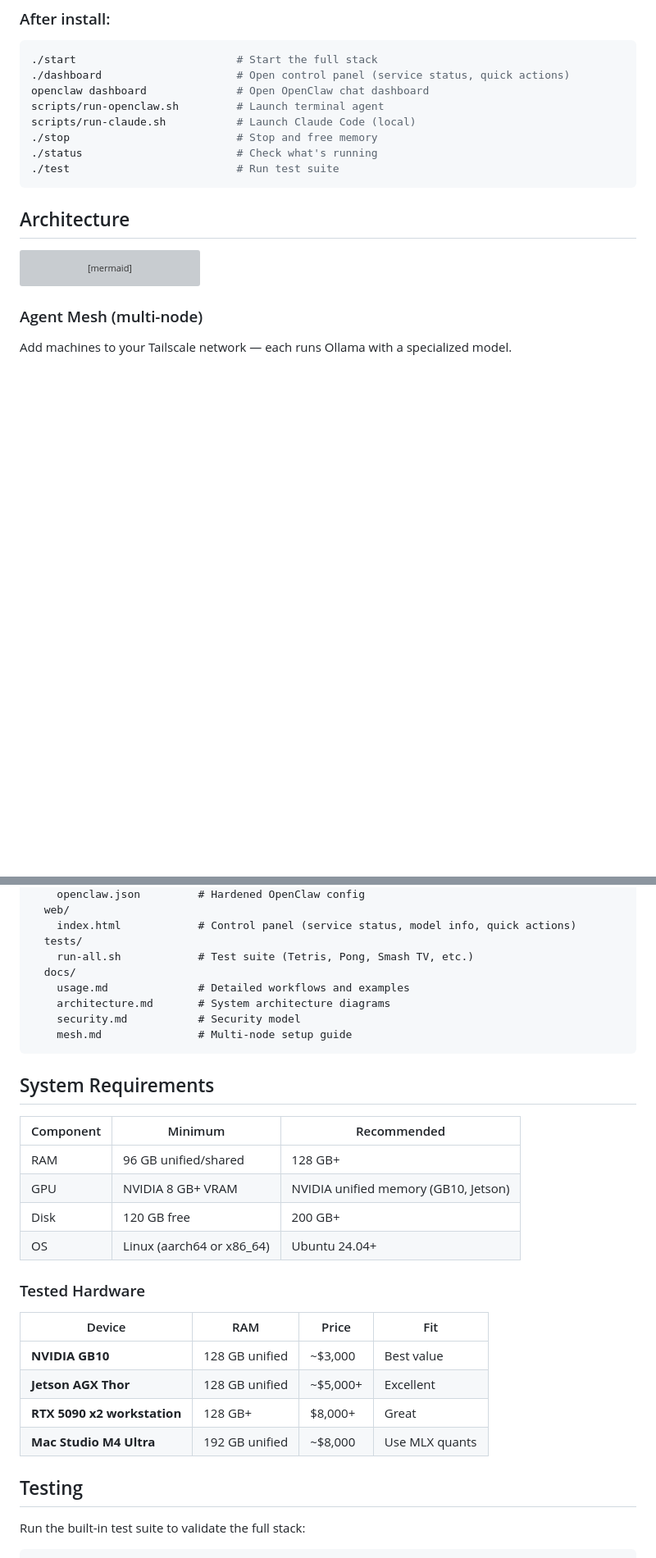
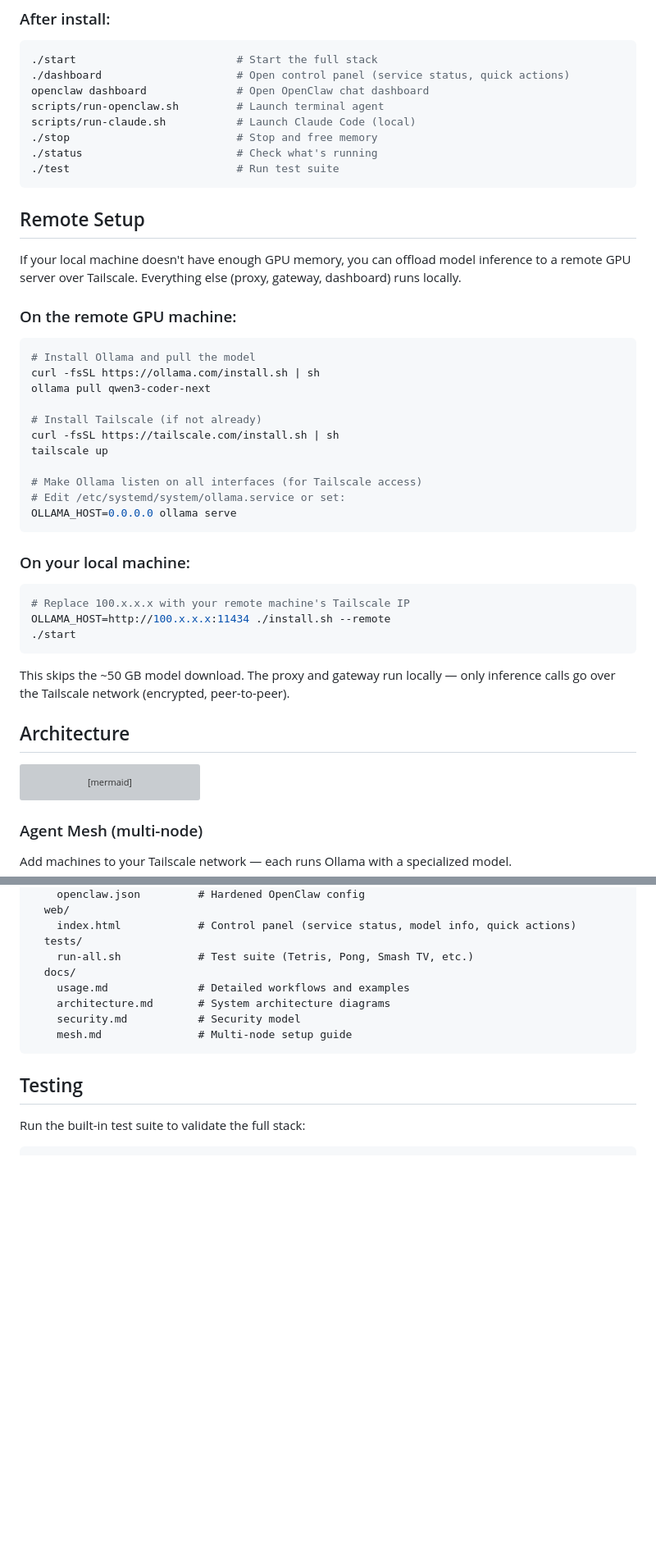
Before and after one commit to mvalancy/tritium-coder, a Markdown page: README.md, 2 parts joined by grey strips. Shown at 82% size. Rendered like a GitHub page; blank space fills up the shorter version; grey boxes are pictures that could not be loaded.

````diff
--- a/README.md
+++ b/README.md
@@ -50,6 +85,36 @@ scripts/run-claude.sh           # Launch Claude Code (local)
 ./status                        # Check what's running
 ./test                          # Run test suite
 ```
+
+## Remote Setup
+
+If your local machine doesn't have enough GPU memory, you can offload model inference to a remote GPU server over Tailscale. Everything else (proxy, gateway, dashboard) runs locally.
+
+### On the remote GPU machine:
+
+```bash
+# Install Ollama and pull the model
+curl -fsSL https://ollama.com/install.sh | sh
+ollama pull qwen3-coder-next
+
+# Install Tailscale (if not already)
+curl -fsSL https://tailscale.com/install.sh | sh
+tailscale up
+
+# Make Ollama listen on all interfaces (for Tailscale access)
+# Edit /etc/systemd/system/ollama.service or set:
+OLLAMA_HOST=0.0.0.0 ollama serve
+```
+
+### On your local machine:
+
+```bash
+# Replace 100.x.x.x with your remote machine's Tailscale IP
+OLLAMA_HOST=http://100.x.x.x:11434 ./install.sh --remote
+./start
+```
+
+This skips the ~50 GB model download. The proxy and gateway run locally — only inference calls go over the Tailscale network (encrypted, peer-to-peer).
 
 ## Architecture
 
@@ -187,24 +252,6 @@ tritium-coder/
     mesh.md               # Multi-node setup guide
 ```
 
-## System Requirements
-
-| Component | Minimum | Recommended |
-|-----------|---------|-------------|
-| RAM | 96 GB unified/shared | 128 GB+ |
-| GPU | NVIDIA 8 GB+ VRAM | NVIDIA unified memory (GB10, Jetson) |
-| Disk | 120 GB free | 200 GB+ |
-| OS | Linux (aarch64 or x86_64) | Ubuntu 24.04+ |
-
-### Tested Hardware
-
-| Device | RAM | Price | Fit |
-|--------|-----|-------|-----|
-| **NVIDIA GB10** | 128 GB unified | ~$3,000 | Best value |
-| **Jetson AGX Thor** | 128 GB unified | ~$5,000+ | Excellent |
-| **RTX 5090 x2 workstation** | 128 GB+ | $8,000+ | Great |
-| **Mac Studio M4 Ultra** | 192 GB unified | ~$8,000 | Use MLX quants |
-
 ## Testing
 
 Run the built-in test suite to validate the full stack:
````
Also changed, not shown: other parts of README.md (+37 -2 lines).
